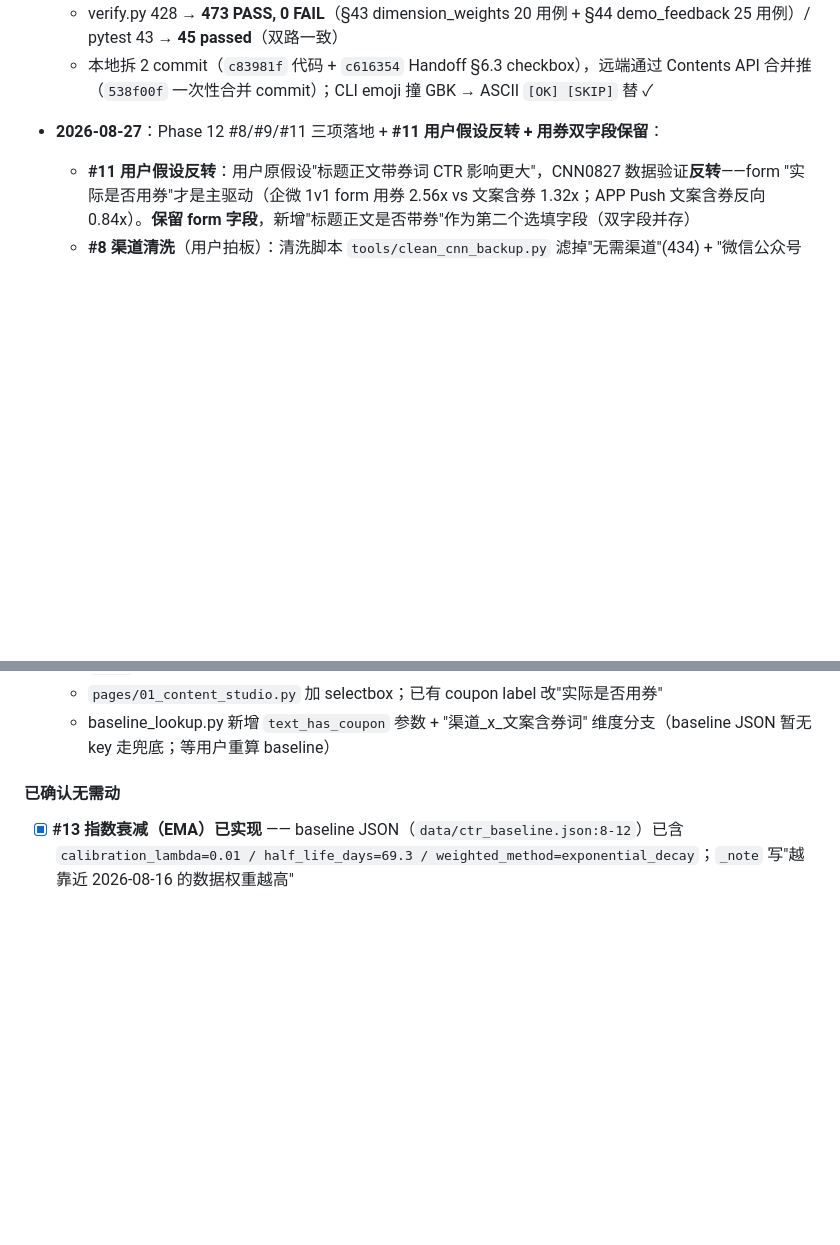
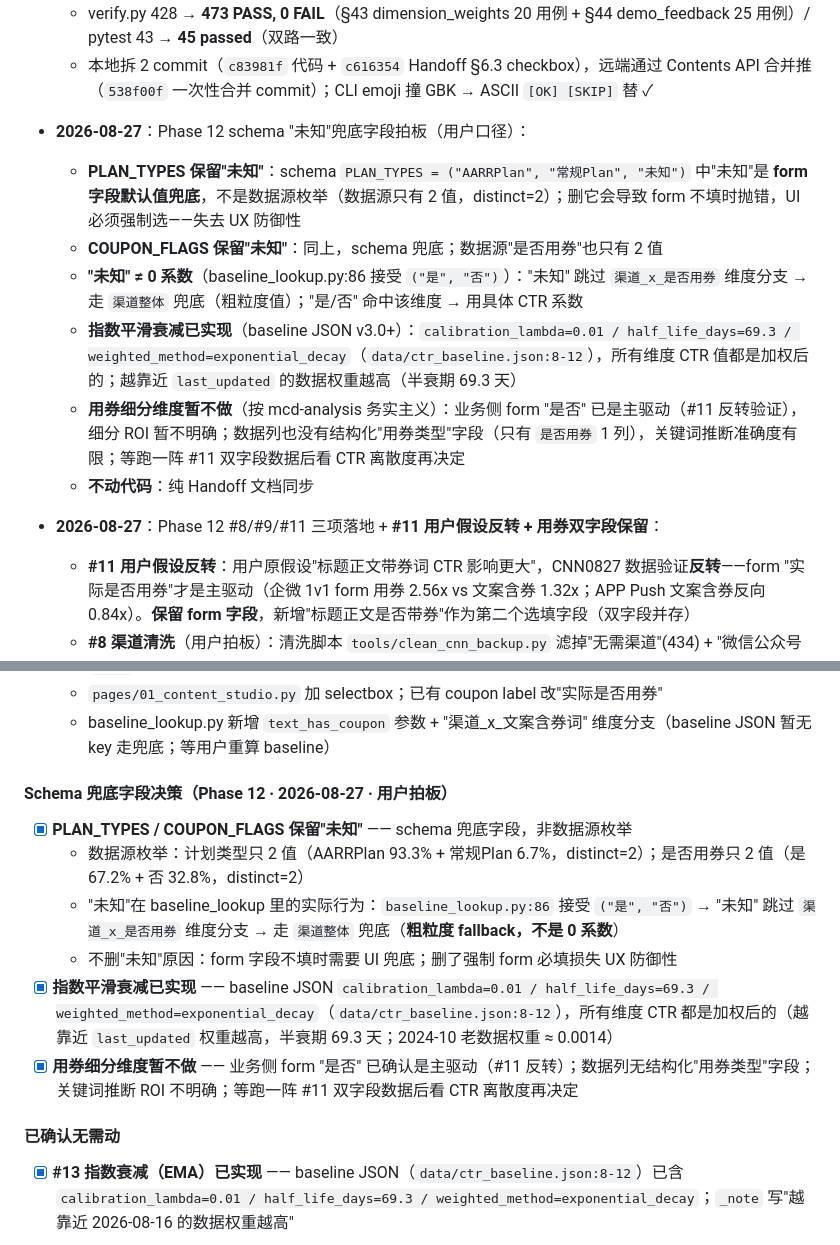
Before and after one commit to ori-yin/mcd-ai-content-platform, a Markdown page: Handoff.md, 2 parts joined by grey strips. Rendered like a GitHub page; blank space fills up the shorter version.

Commit message:
docs(Handoff): §5/§6.2 加 schema 未知兜底字段拍板条目
- PLAN_TYPES/COUPON_FLAGS 保留 未知（schema form 默认值，非数据源枚举）
- 未知 ≠ 0 系数：baseline_lookup 跳过该维度走 渠道整体 fallback
- 指数平滑衰减已实现：λ=0.01 半衰期 69.3 天（baseline JSON v3.0+）
- 用券细分维度暂不做：业务确认 form 是否 是主驱动

Co-Authored-By: Claude <noreply@anthropic.com>

```diff
--- a/Handoff.md
+++ b/Handoff.md
@@ -112,6 +112,14 @@
   - **不动**：`core/schemas.PredictionResult`（`result_type` 仍 4 值）/ `services/rule_engine` / `services/analytics/*` / 6 维回退顺序 / `_score_*` 原始打分函数 / 不接真实 feedback
   - verify.py 428 → **473 PASS, 0 FAIL**（§43 dimension_weights 20 用例 + §44 demo_feedback 25 用例）/ pytest 43 → **45 passed**（双路一致）
   - 本地拆 2 commit（`c83981f` 代码 + `c616354` Handoff §6.3 checkbox），远端通过 Contents API 合并推（`538f00f` 一次性合并 commit）；CLI emoji 撞 GBK → ASCII `[OK] [SKIP]` 替 ✓
+
+- **2026-08-27**：Phase 12 schema "未知"兜底字段拍板（用户口径）：
+  - **PLAN_TYPES 保留"未知"**：schema `PLAN_TYPES = ("AARRPlan", "常规Plan", "未知")` 中"未知"是 **form 字段默认值兜底**，不是数据源枚举（数据源只有 2 值，distinct=2）；删它会导致 form 不填时抛错，UI 必须强制选——失去 UX 防御性
+  - **COUPON_FLAGS 保留"未知"**：同上，schema 兜底；数据源"是否用券"也只有 2 值
+  - **"未知" ≠ 0 系数**（baseline_lookup.py:86 接受 `("是", "否")`）："未知" 跳过 `渠道_x_是否用券` 维度分支 → 走 `渠道整体` 兜底（粗粒度值）；"是/否" 命中该维度 → 用具体 CTR 系数
+  - **指数平滑衰减已实现**（baseline JSON v3.0+）：`calibration_lambda=0.01 / half_life_days=69.3 / weighted_method=exponential_decay`（`data/ctr_baseline.json:8-12`），所有维度 CTR 值都是加权后的；越靠近 `last_updated` 的数据权重越高（半衰期 69.3 天）
+  - **用券细分维度暂不做**（按 mcd-analysis 务实主义）：业务侧 form "是否" 已是主驱动（#11 反转验证），细分 ROI 暂不明确；数据列也没有结构化"用券类型"字段（只有 `是否用券` 1 列），关键词推断准确度有限；等跑一阵 #11 双字段数据后看 CTR 离散度再决定
+  - **不动代码**：纯 Handoff 文档同步
 
 - **2026-08-27**：Phase 12 #8/#9/#11 三项落地 + **#11 用户假设反转 + 用券双字段保留**：
   - **#11 用户假设反转**：用户原假设"标题正文带券词 CTR 影响更大"，CNN0827 数据验证**反转**——form "实际是否用券"才是主驱动（企微 1v1 form 用券 2.56x vs 文案含券 1.32x；APP Push 文案含券反向 0.84x）。**保留 form 字段**，新增"标题正文是否带券"作为第二个选填字段（双字段并存）
@@ -302,6 +310,15 @@ CTR 学习 ≠ 复杂模型，但**首先得有"准确率"可量化的指标**
   - `core/text_classifier.py` + `config/coupon_keywords.yaml` v1.0（discount/coupon/link 三类；删 `\d+元` 太宽）
   - `pages/01_content_studio.py` 加 selectbox；已有 coupon label 改"实际是否用券"
   - baseline_lookup.py 新增 `text_has_coupon` 参数 + "渠道_x_文案含券词" 维度分支（baseline JSON 暂无 key 走兜底；等用户重算 baseline）
+
+#### Schema 兜底字段决策（Phase 12 · 2026-08-27 · 用户拍板）
+
+- [x] **PLAN_TYPES / COUPON_FLAGS 保留"未知"** —— schema 兜底字段，非数据源枚举
+  - 数据源枚举：计划类型只 2 值（AARRPlan 93.3% + 常规Plan 6.7%，distinct=2）；是否用券只 2 值（是 67.2% + 否 32.8%，distinct=2）
+  - "未知"在 baseline_lookup 里的实际行为：`baseline_lookup.py:86` 接受 `("是", "否")` → "未知" 跳过 `渠道_x_是否用券` 维度分支 → 走 `渠道整体` 兜底（**粗粒度 fallback，不是 0 系数**）
+  - 不删"未知"原因：form 字段不填时需要 UI 兜底；删了强制 form 必填损失 UX 防御性
+- [x] **指数平滑衰减已实现** —— baseline JSON `calibration_lambda=0.01 / half_life_days=69.3 / weighted_method=exponential_decay`（`data/ctr_baseline.json:8-12`），所有维度 CTR 都是加权后的（越靠近 `last_updated` 权重越高，半衰期 69.3 天；2024-10 老数据权重 ≈ 0.0014）
+- [x] **用券细分维度暂不做** —— 业务侧 form "是否" 已确认是主驱动（#11 反转）；数据列无结构化"用券类型"字段；关键词推断 ROI 不明确；等跑一阵 #11 双字段数据后看 CTR 离散度再决定
 
 #### 已确认无需动
 
```
